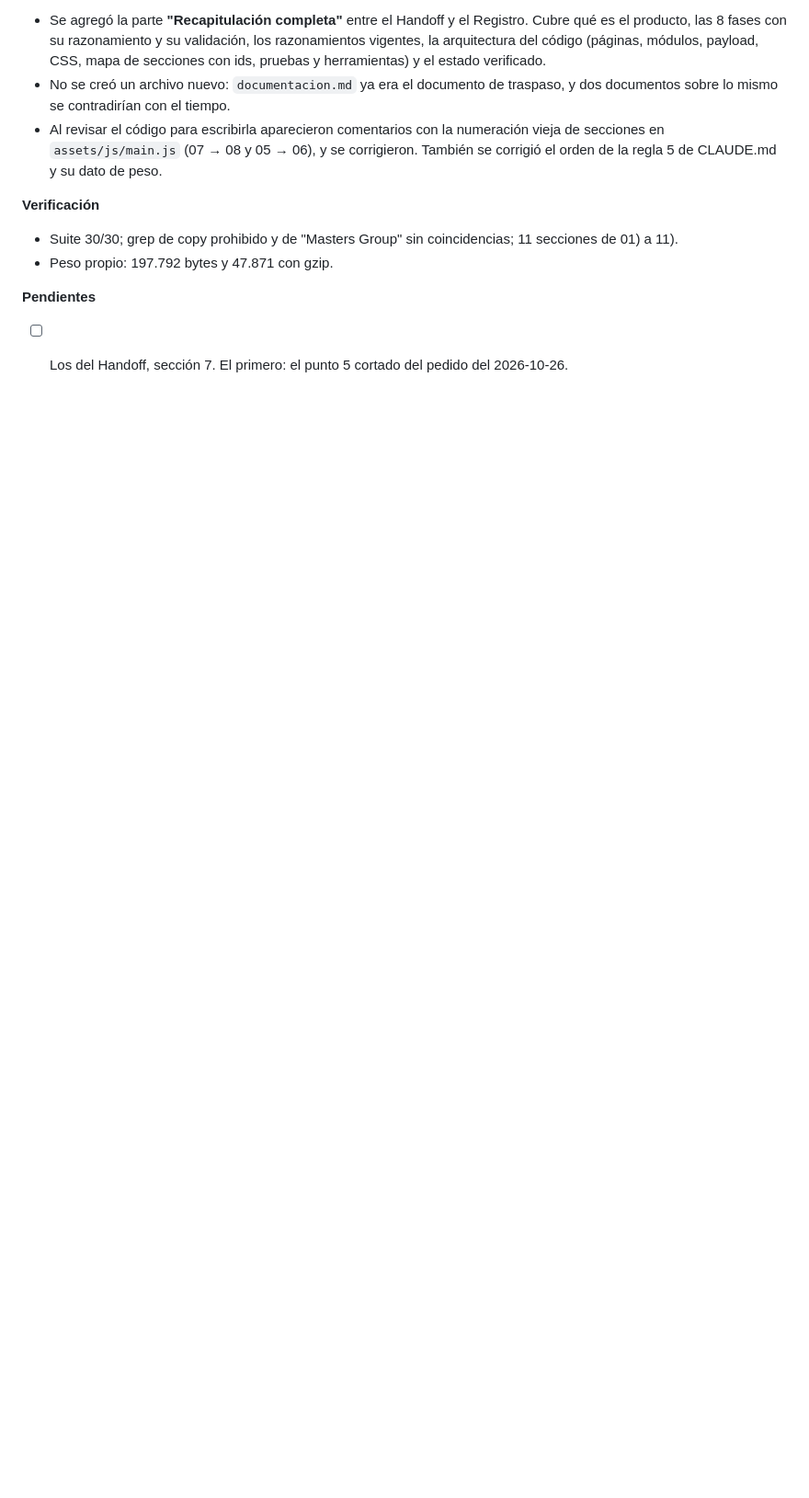
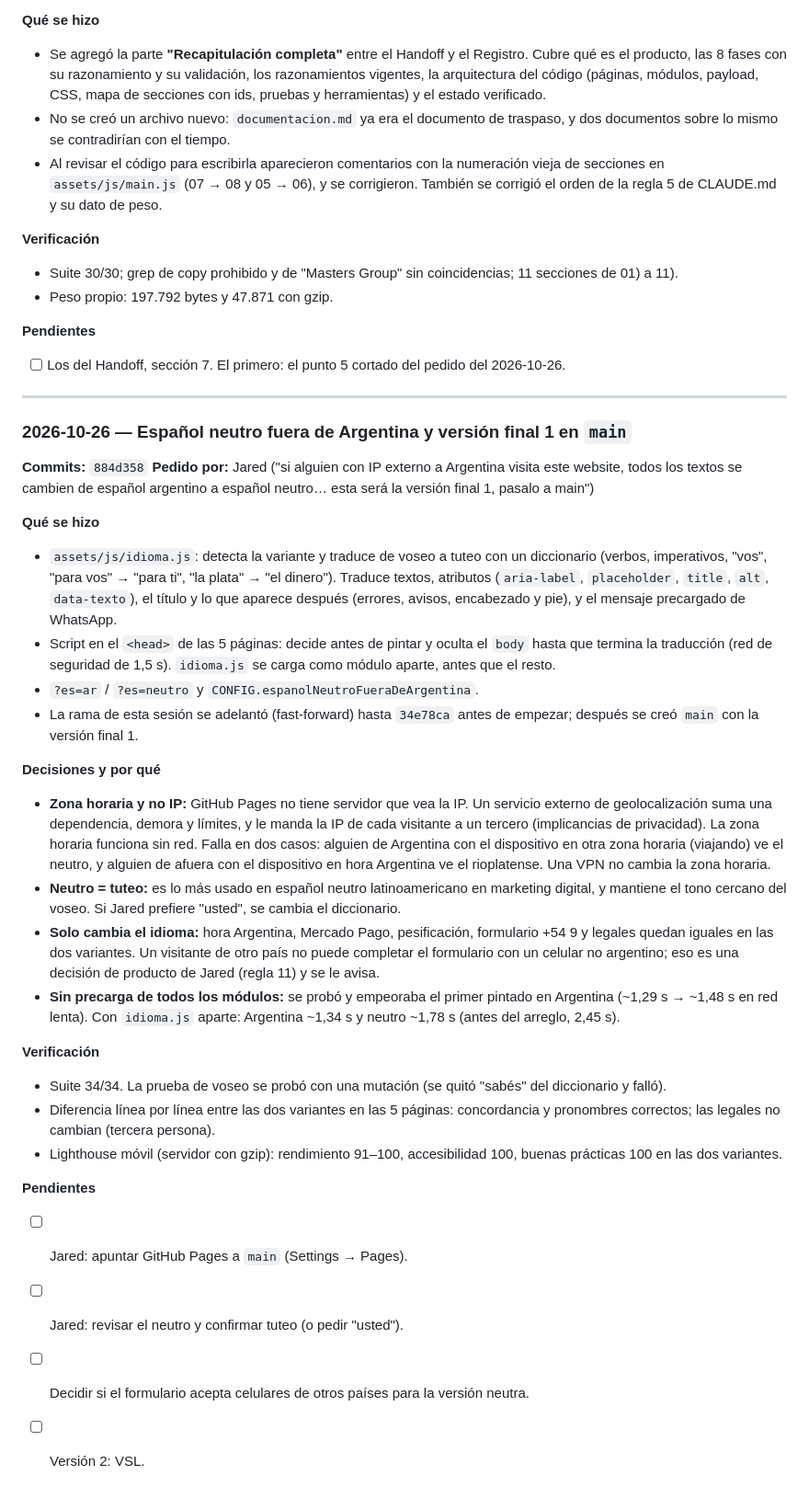
Before and after one commit to jaredmarketingmaster/ICT-MMG, a Markdown page: documentacion.md, the part around one of its changes. Shown at 92% size. GitHub-like rendering; blank space fills up the shorter version.

Commit message:
Documentación: handoff y registro del español neutro y la versión final 1
Co-Authored-By: Claude Opus 5.5 <noreply@anthropic.com>
Claude-Session: https://claude.ai/code/session_01CPNw6JCzT3beDoxtSaVk22

```diff
--- a/documentacion.md
+++ b/documentacion.md
@@ -615,3 +619,33 @@ Seguí el **Handoff** de arriba: sección 1 (cómo retomar), 6 (datos que no exi
 
 **Pendientes**
 - [ ] Los del Handoff, sección 7. El primero: el punto 5 cortado del pedido del 2026-10-26.
+
+---
+
+### 2026-10-26 — Español neutro fuera de Argentina y versión final 1 en `main`
+
+**Commits:** `884d358`
+**Pedido por:** Jared ("si alguien con IP externo a Argentina visita este website, todos los textos se cambien de español argentino a español neutro… esta será la versión final 1, pasalo a main")
+
+**Qué se hizo**
+- `assets/js/idioma.js`: detecta la variante y traduce de voseo a tuteo con un diccionario (verbos, imperativos, "vos", "para vos" → "para ti", "la plata" → "el dinero"). Traduce textos, atributos (`aria-label`, `placeholder`, `title`, `alt`, `data-texto`), el título y lo que aparece después (errores, avisos, encabezado y pie), y el mensaje precargado de WhatsApp.
+- Script en el `<head>` de las 5 páginas: decide antes de pintar y oculta el `body` hasta que termina la traducción (red de seguridad de 1,5 s). `idioma.js` se carga como módulo aparte, antes que el resto.
+- `?es=ar` / `?es=neutro` y `CONFIG.espanolNeutroFueraDeArgentina`.
+- La rama de esta sesión se adelantó (fast-forward) hasta `34e78ca` antes de empezar; después se creó `main` con la versión final 1.
+
+**Decisiones y por qué**
+- **Zona horaria y no IP:** GitHub Pages no tiene servidor que vea la IP. Un servicio externo de geolocalización suma una dependencia, demora y límites, y le manda la IP de cada visitante a un tercero (implicancias de privacidad). La zona horaria funciona sin red. Falla en dos casos: alguien de Argentina con el dispositivo en otra zona horaria (viajando) ve el neutro, y alguien de afuera con el dispositivo en hora Argentina ve el rioplatense. Una VPN no cambia la zona horaria.
+- **Neutro = tuteo:** es lo más usado en español neutro latinoamericano en marketing digital, y mantiene el tono cercano del voseo. Si Jared prefiere "usted", se cambia el diccionario.
+- **Solo cambia el idioma:** hora Argentina, Mercado Pago, pesificación, formulario +54 9 y legales quedan iguales en las dos variantes. Un visitante de otro país no puede completar el formulario con un celular no argentino; eso es una decisión de producto de Jared (regla 11) y se le avisa.
+- **Sin precarga de todos los módulos:** se probó y empeoraba el primer pintado en Argentina (~1,29 s → ~1,48 s en red lenta). Con `idioma.js` aparte: Argentina ~1,34 s y neutro ~1,78 s (antes del arreglo, 2,45 s).
+
+**Verificación**
+- Suite 34/34. La prueba de voseo se probó con una mutación (se quitó "sabés" del diccionario y falló).
+- Diferencia línea por línea entre las dos variantes en las 5 páginas: concordancia y pronombres correctos; las legales no cambian (tercera persona).
+- Lighthouse móvil (servidor con gzip): rendimiento 91–100, accesibilidad 100, buenas prácticas 100 en las dos variantes.
+
+**Pendientes**
+- [ ] Jared: apuntar GitHub Pages a `main` (Settings → Pages).
+- [ ] Jared: revisar el neutro y confirmar tuteo (o pedir "usted").
+- [ ] Decidir si el formulario acepta celulares de otros países para la versión neutra.
+- [ ] Versión 2: VSL.
```
Also changed, not shown: other parts of documentacion.md (+9 -5 lines).
